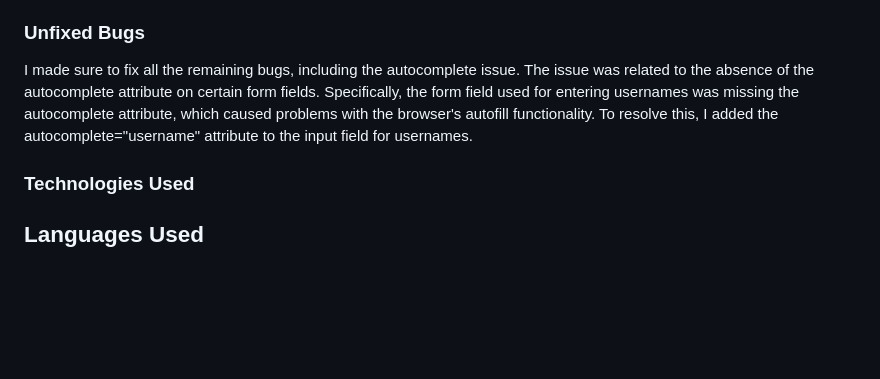
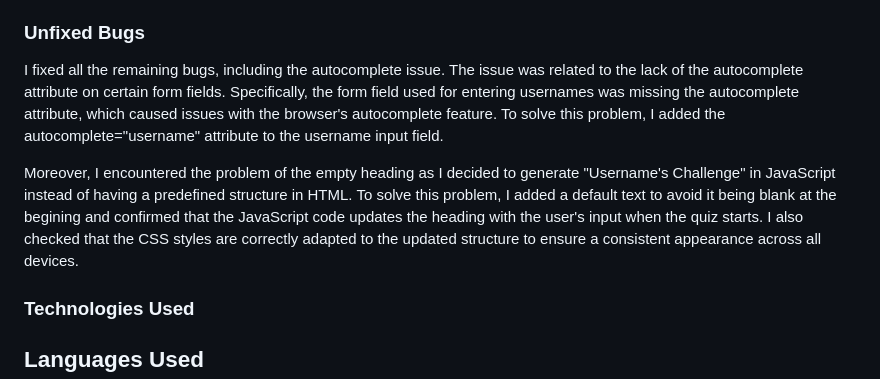
Before and after one commit to micmic210/coffee-trivia, a Markdown page: README.md, the part around the change. Rendered like a GitHub page; blank space fills up the shorter version.

Commit message:
Add some sentences in unfixed bugs

```diff
--- a/README.md
+++ b/README.md
@@ -180,7 +180,9 @@ After completing the quiz, users see their final score and have the option to re
 
 
 ### Unfixed Bugs
-I made sure to fix all the remaining bugs, including the autocomplete issue. The issue was related to the absence of the autocomplete attribute on certain form fields. Specifically, the form field used for entering usernames was missing the autocomplete attribute, which caused problems with the browser's autofill functionality. To resolve this, I added the autocomplete="username" attribute to the input field for usernames.
+I fixed all the remaining bugs, including the autocomplete issue. The issue was related to the lack of the autocomplete attribute on certain form fields. Specifically, the form field used for entering usernames was missing the autocomplete attribute, which caused issues with the browser's autocomplete feature. To solve this problem, I added the autocomplete="username" attribute to the username input field.
+
+Moreover, I encountered the problem of the empty heading as I decided to generate "Username's Challenge" in JavaScript instead of having a predefined structure in HTML. To solve this problem, I added a default text to avoid it being blank at the begining and confirmed that the JavaScript code updates the heading with the user's input when the quiz starts. I also checked that the CSS styles are correctly adapted to the updated structure to ensure a consistent appearance across all devices.
 
 ### Technologies Used
 
```
